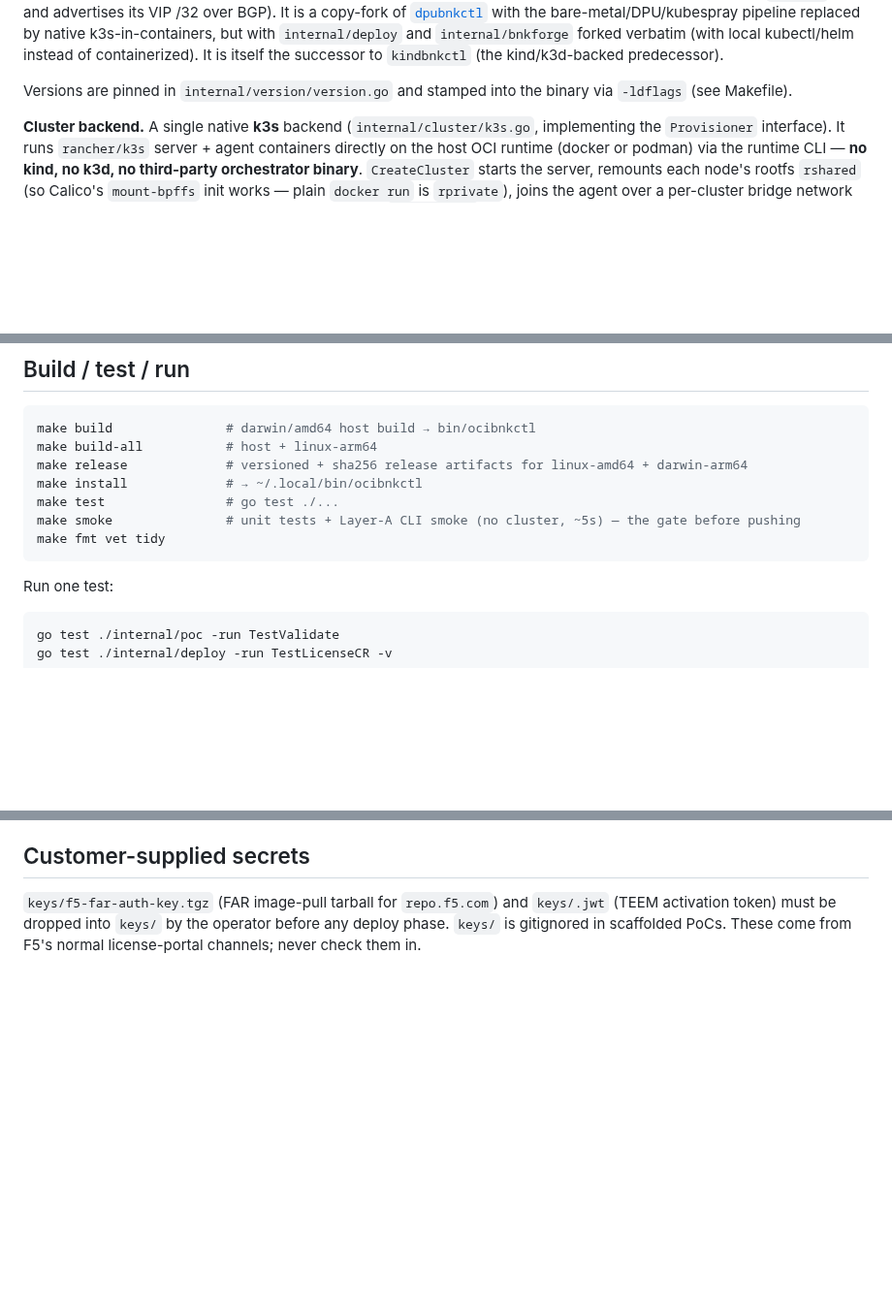
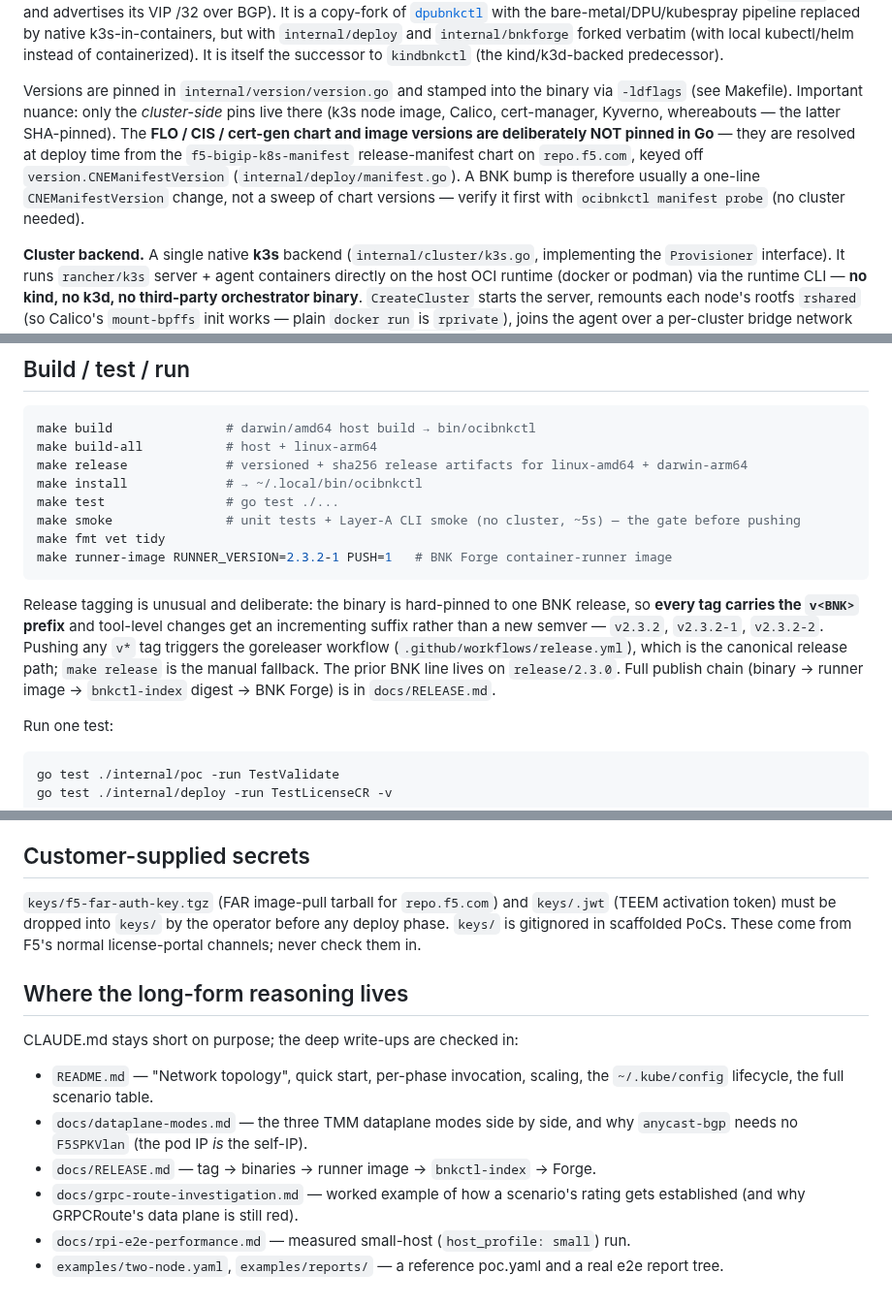
Before and after one commit to mwiget/ocibnkctl, a Markdown page: CLAUDE.md, 3 parts joined by grey strips. Shown at 97% size. Drawn GitHub-style; blank space fills up the shorter version.

````diff
--- a/CLAUDE.md
+++ b/CLAUDE.md
@@ -20,7 +20,14 @@ kubectl/helm instead of containerized). It is itself the successor to
 `kindbnkctl` (the kind/k3d-backed predecessor).
 
 Versions are pinned in `internal/version/version.go` and stamped into the
-binary via `-ldflags` (see Makefile).
+binary via `-ldflags` (see Makefile). Important nuance: only the *cluster-side*
+pins live there (k3s node image, Calico, cert-manager, Kyverno, whereabouts —
+the latter SHA-pinned). The **FLO / CIS / cert-gen chart and image versions are
+deliberately NOT pinned in Go** — they are resolved at deploy time from the
+`f5-bigip-k8s-manifest` release-manifest chart on `repo.f5.com`, keyed off
+`version.CNEManifestVersion` (`internal/deploy/manifest.go`). A BNK bump is
+therefore usually a one-line `CNEManifestVersion` change, not a sweep of chart
+versions — verify it first with `ocibnkctl manifest probe` (no cluster needed).
 
 **Cluster backend.** A single native **k3s** backend (`internal/cluster/k3s.go`,
 implementing the `Provisioner` interface). It runs `rancher/k3s` server +
@@ -46,7 +53,17 @@ make install             # → ~/.local/bin/ocibnkctl
 make test                # go test ./...
 make smoke               # unit tests + Layer-A CLI smoke (no cluster, ~5s) — the gate before pushing
 make fmt vet tidy
+make runner-image RUNNER_VERSION=2.3.2-1 PUSH=1   # BNK Forge container-runner image
 ```
+
+Release tagging is unusual and deliberate: the binary is hard-pinned to one BNK
+release, so **every tag carries the `v<BNK>` prefix** and tool-level changes get
+an incrementing suffix rather than a new semver — `v2.3.2`, `v2.3.2-1`,
+`v2.3.2-2`. Pushing any `v*` tag triggers the goreleaser workflow
+(`.github/workflows/release.yml`), which is the canonical release path;
+`make release` is the manual fallback. The prior BNK line lives on
+`release/2.3.0`. Full publish chain (binary → runner image → `bnkctl-index`
+digest → BNK Forge) is in `docs/RELEASE.md`.
 
 Run one test:
 
@@ -196,3 +264,18 @@ engineering builds share one cache. Renderer/mount: `internal/cluster/
 `keys/.jwt` (TEEM activation token) must be dropped into `keys/` by the
 operator before any deploy phase. `keys/` is gitignored in scaffolded PoCs.
 These come from F5's normal license-portal channels; never check them in.
+
+## Where the long-form reasoning lives
+
+CLAUDE.md stays short on purpose; the deep write-ups are checked in:
+
+- `README.md` — "Network topology", quick start, per-phase invocation,
+  scaling, the `~/.kube/config` lifecycle, the full scenario table.
+- `docs/dataplane-modes.md` — the three TMM dataplane modes side by side, and
+  why `anycast-bgp` needs no `F5SPKVlan` (the pod IP *is* the self-IP).
+- `docs/RELEASE.md` — tag → binaries → runner image → `bnkctl-index` → Forge.
+- `docs/grpc-route-investigation.md` — worked example of how a scenario's
+  rating gets established (and why GRPCRoute's data plane is still red).
+- `docs/rpi-e2e-performance.md` — measured small-host (`host_profile: small`) run.
+- `examples/two-node.yaml`, `examples/reports/` — a reference poc.yaml and a
+  real e2e report tree.
````
Also changed, not shown: other parts of CLAUDE.md (+53 -2 lines).
